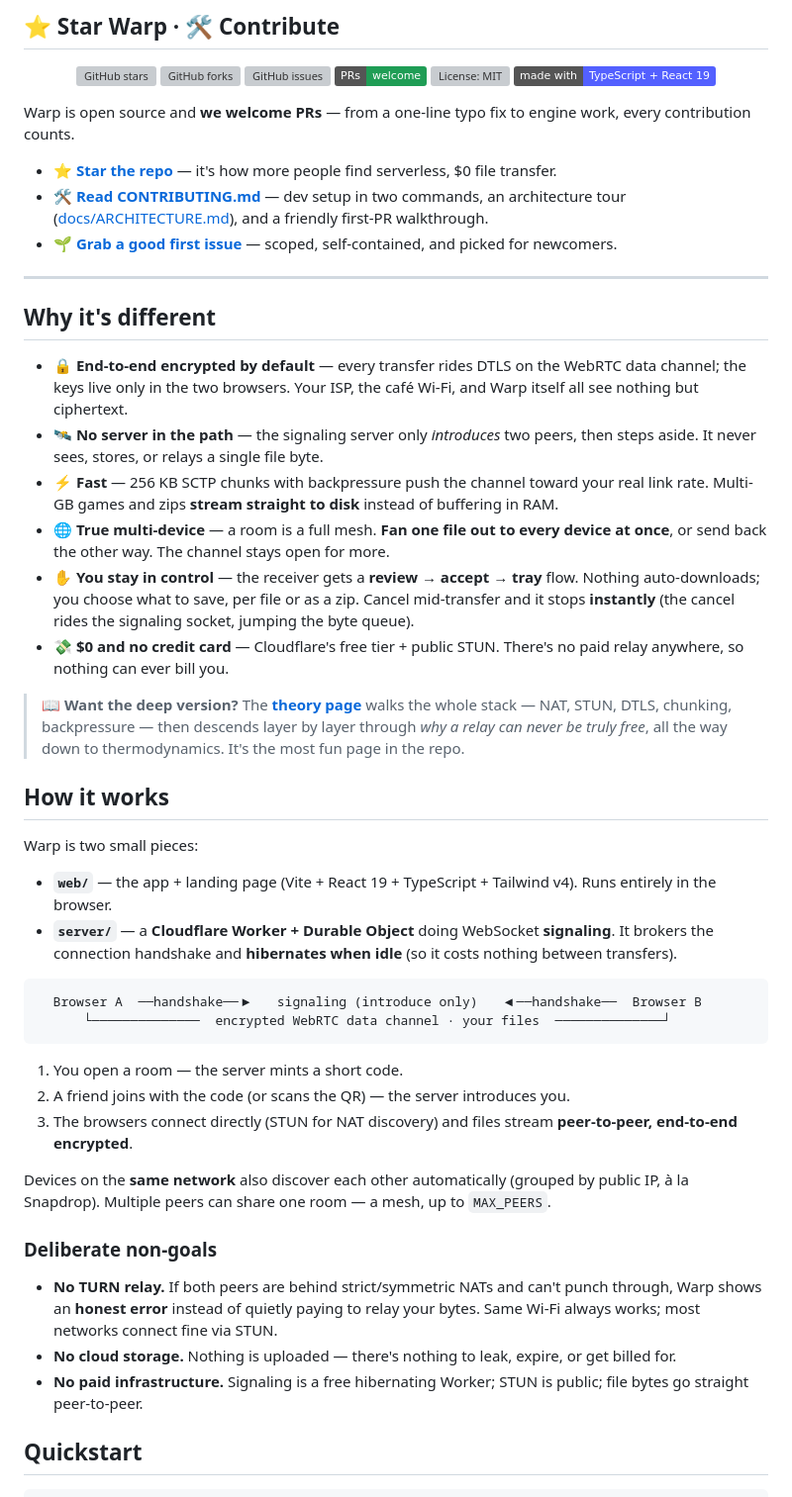
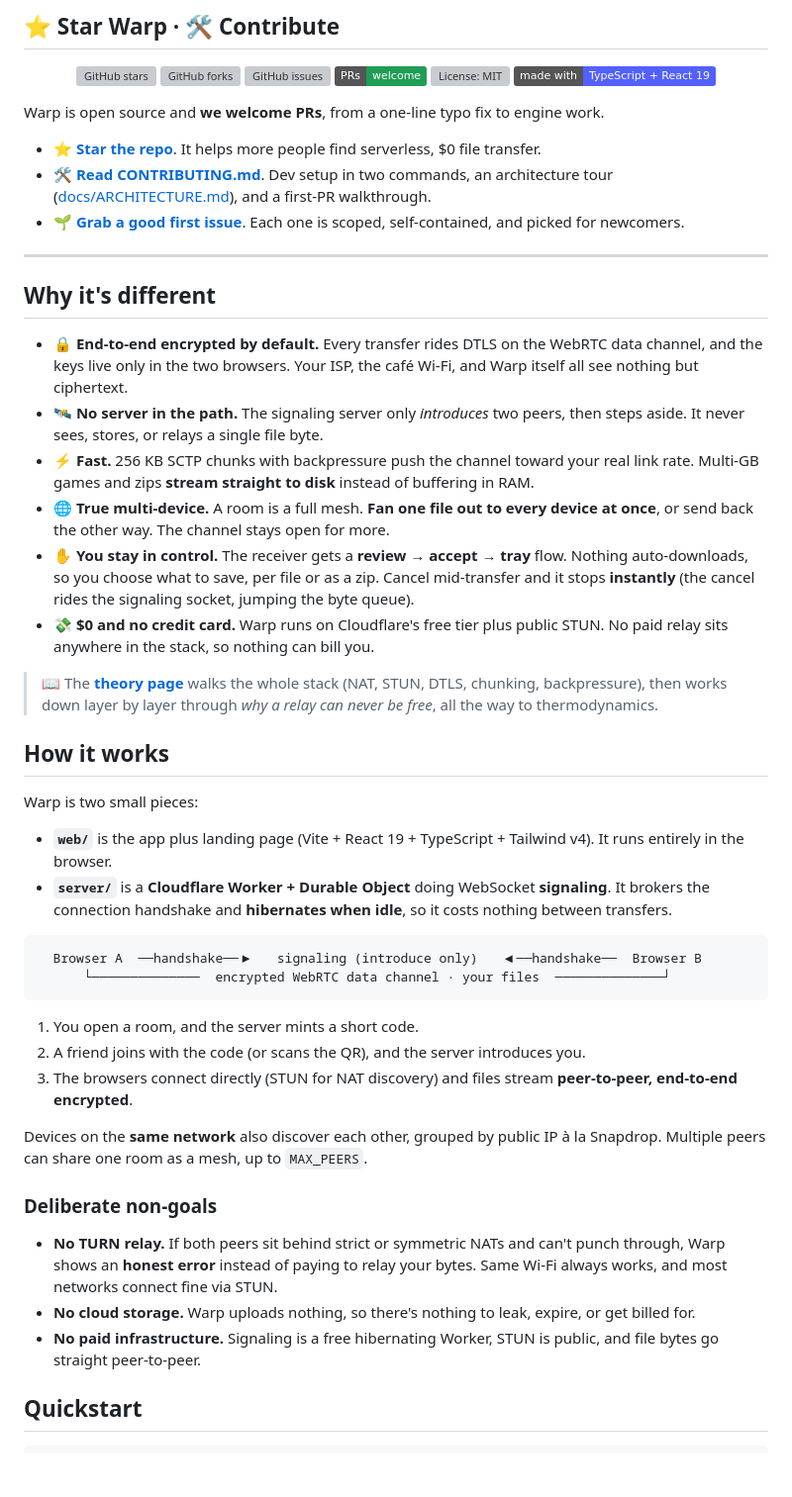
Before and after one commit to Ishannaik/warp, a Markdown page: README.md, the part around one of its changes. Shown at 99% size. Rendered like a GitHub page; badges without logos; blank space fills up the shorter version; grey boxes are pictures that could not be loaded.

Commit message:
docs: tighten README copy

````diff
--- a/README.md
+++ b/README.md
@@ -48,48 +48,48 @@ Peer-to-peer file transfer that **never touches a server**. Pick a file, share a
 
 </div>
 
-Warp is open source and **we welcome PRs** — from a one-line typo fix to engine work, every contribution counts.
+Warp is open source and **we welcome PRs**, from a one-line typo fix to engine work.
 
-- ⭐ **[Star the repo](https://github.com/Ishannaik/warp)** — it's how more people find serverless, $0 file transfer.
-- 🛠 **[Read CONTRIBUTING.md](./CONTRIBUTING.md)** — dev setup in two commands, an architecture tour ([docs/ARCHITECTURE.md](./docs/ARCHITECTURE.md)), and a friendly first-PR walkthrough.
-- 🌱 **[Grab a good first issue](https://github.com/Ishannaik/warp/issues?q=is:open+label:%22good%20first%20issue%22)** — scoped, self-contained, and picked for newcomers.
+- ⭐ **[Star the repo](https://github.com/Ishannaik/warp)**. It helps more people find serverless, $0 file transfer.
+- 🛠 **[Read CONTRIBUTING.md](./CONTRIBUTING.md)**. Dev setup in two commands, an architecture tour ([docs/ARCHITECTURE.md](./docs/ARCHITECTURE.md)), and a first-PR walkthrough.
+- 🌱 **[Grab a good first issue](https://github.com/Ishannaik/warp/issues?q=is:open+label:%22good%20first%20issue%22)**. Each one is scoped, self-contained, and picked for newcomers.
 
 ---
 
 ## Why it's different
 
-- 🔒 **End-to-end encrypted by default** — every transfer rides DTLS on the WebRTC data channel; the keys live only in the two browsers. Your ISP, the café Wi-Fi, and Warp itself all see nothing but ciphertext.
-- 🛰️ **No server in the path** — the signaling server only *introduces* two peers, then steps aside. It never sees, stores, or relays a single file byte.
-- ⚡ **Fast** — 256 KB SCTP chunks with backpressure push the channel toward your real link rate. Multi-GB games and zips **stream straight to disk** instead of buffering in RAM.
-- 🌐 **True multi-device** — a room is a full mesh. **Fan one file out to every device at once**, or send back the other way. The channel stays open for more.
-- ✋ **You stay in control** — the receiver gets a **review → accept → tray** flow. Nothing auto-downloads; you choose what to save, per file or as a zip. Cancel mid-transfer and it stops **instantly** (the cancel rides the signaling socket, jumping the byte queue).
-- 💸 **$0 and no credit card** — Cloudflare's free tier + public STUN. There's no paid relay anywhere, so nothing can ever bill you.
+- 🔒 **End-to-end encrypted by default.** Every transfer rides DTLS on the WebRTC data channel, and the keys live only in the two browsers. Your ISP, the café Wi-Fi, and Warp itself all see nothing but ciphertext.
+- 🛰️ **No server in the path.** The signaling server only *introduces* two peers, then steps aside. It never sees, stores, or relays a single file byte.
+- ⚡ **Fast.** 256 KB SCTP chunks with backpressure push the channel toward your real link rate. Multi-GB games and zips **stream straight to disk** instead of buffering in RAM.
+- 🌐 **True multi-device.** A room is a full mesh. **Fan one file out to every device at once**, or send back the other way. The channel stays open for more.
+- ✋ **You stay in control.** The receiver gets a **review → accept → tray** flow. Nothing auto-downloads, so you choose what to save, per file or as a zip. Cancel mid-transfer and it stops **instantly** (the cancel rides the signaling socket, jumping the byte queue).
+- 💸 **$0 and no credit card.** Warp runs on Cloudflare's free tier plus public STUN. No paid relay sits anywhere in the stack, so nothing can bill you.
 
-> 📖 **Want the deep version?** The [**theory page**](https://warp.ishannaik.com/how) walks the whole stack — NAT, STUN, DTLS, chunking, backpressure — then descends layer by layer through *why a relay can never be truly free*, all the way down to thermodynamics. It's the most fun page in the repo.
+> 📖 The [**theory page**](https://warp.ishannaik.com/how) walks the whole stack (NAT, STUN, DTLS, chunking, backpressure), then works down layer by layer through *why a relay can never be free*, all the way to thermodynamics.
 
 ## How it works
 
 Warp is two small pieces:
 
-- **`web/`** — the app + landing page (Vite + React 19 + TypeScript + Tailwind v4). Runs entirely in the browser.
-- **`server/`** — a **Cloudflare Worker + Durable Object** doing WebSocket **signaling**. It brokers the connection handshake and **hibernates when idle** (so it costs nothing between transfers).
+- **`web/`** is the app plus landing page (Vite + React 19 + TypeScript + Tailwind v4). It runs entirely in the browser.
+- **`server/`** is a **Cloudflare Worker + Durable Object** doing WebSocket **signaling**. It brokers the connection handshake and **hibernates when idle**, so it costs nothing between transfers.
 
 ```
   Browser A  ──handshake──▶   signaling (introduce only)   ◀──handshake──  Browser B
       └──────────────  encrypted WebRTC data channel · your files  ──────────────┘
 ```
 
-1. You open a room — the server mints a short code.
-2. A friend joins with the code (or scans the QR) — the server introduces you.
+1. You open a room, and the server mints a short code.
+2. A friend joins with the code (or scans the QR), and the server introduces you.
 3. The browsers connect directly (STUN for NAT discovery) and files stream **peer-to-peer, end-to-end encrypted**.
 
-Devices on the **same network** also discover each other automatically (grouped by public IP, à la Snapdrop). Multiple peers can share one room — a mesh, up to `MAX_PEERS`.
+Devices on the **same network** also discover each other, grouped by public IP à la Snapdrop. Multiple peers can share one room as a mesh, up to `MAX_PEERS`.
 
 ### Deliberate non-goals
 
-- **No TURN relay.** If both peers are behind strict/symmetric NATs and can't punch through, Warp shows an **honest error** instead of quietly paying to relay your bytes. Same Wi-Fi always works; most networks connect fine via STUN.
-- **No cloud storage.** Nothing is uploaded — there's nothing to leak, expire, or get billed for.
-- **No paid infrastructure.** Signaling is a free hibernating Worker; STUN is public; file bytes go straight peer-to-peer.
+- **No TURN relay.** If both peers sit behind strict or symmetric NATs and can't punch through, Warp shows an **honest error** instead of paying to relay your bytes. Same Wi-Fi always works, and most networks connect fine via STUN.
+- **No cloud storage.** Warp uploads nothing, so there's nothing to leak, expire, or get billed for.
+- **No paid infrastructure.** Signaling is a free hibernating Worker, STUN is public, and file bytes go straight peer-to-peer.
 
 ## Quickstart
 
````
Also changed, not shown: other parts of README.md (+6 -6 lines).
